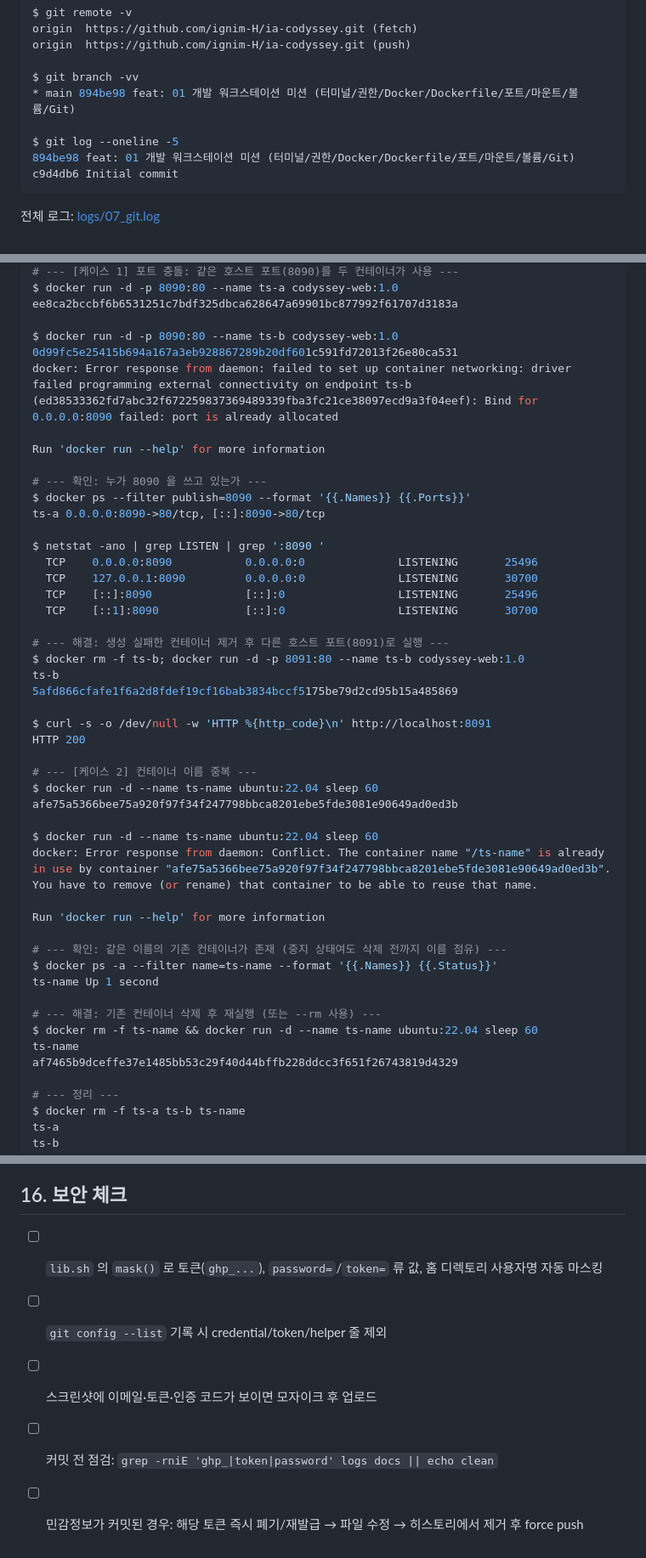
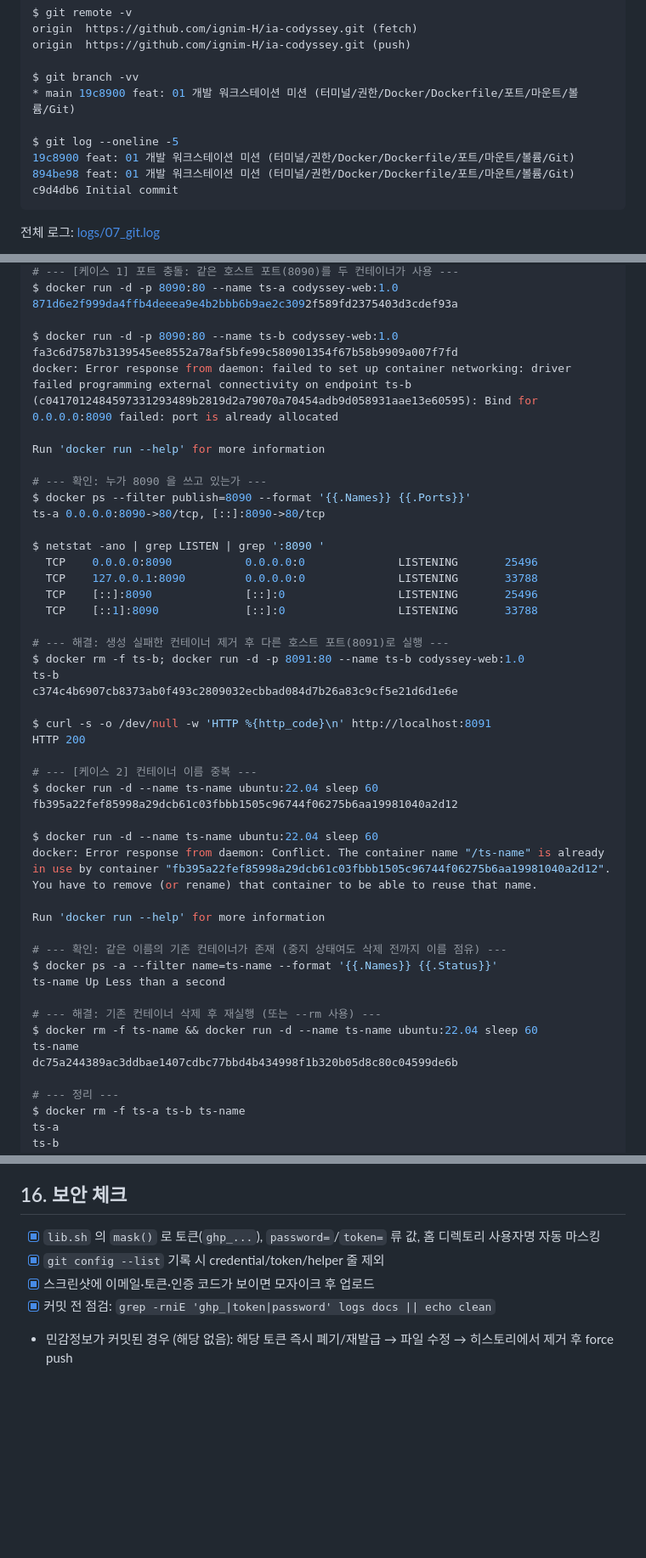
Before and after one commit to ignim-H/ia-codyssey, a Markdown page: 01-dev-workstation/README.md, 3 parts joined by grey strips. Shown at 85% size. Rendered like a GitHub page; blank space fills up the shorter version.

````diff
--- a/01-dev-workstation/README.md
+++ b/01-dev-workstation/README.md
@@ -785,9 +790,10 @@ origin	https://github.com/ignim-H/ia-codyssey.git (fetch)
 origin	https://github.com/ignim-H/ia-codyssey.git (push)
 
 $ git branch -vv
-* main 894be98 feat: 01 개발 워크스테이션 미션 (터미널/권한/Docker/Dockerfile/포트/마운트/볼륨/Git)
+* main 19c8900 feat: 01 개발 워크스테이션 미션 (터미널/권한/Docker/Dockerfile/포트/마운트/볼륨/Git)
 
 $ git log --oneline -5
+19c8900 feat: 01 개발 워크스테이션 미션 (터미널/권한/Docker/Dockerfile/포트/마운트/볼륨/Git)
 894be98 feat: 01 개발 워크스테이션 미션 (터미널/권한/Docker/Dockerfile/포트/마운트/볼륨/Git)
 c9d4db6 Initial commit
 ```
@@ -847,10 +853,10 @@ c9d4db6 Initial commit
 # --- [케이스 1] 포트 충돌: 같은 호스트 포트(8090)를 두 컨테이너가 사용 ---
 $ docker run -d -p 8090:80 --name ts-a codyssey-web:1.0
-ee8ca2bccbf6b6531251c7bdf325dbca628647a69901bc877992f61707d3183a
+871d6e2f999da4ffb4deeea9e4b2bbb6b9ae2c3092f589fd2375403d3cdef93a
 
 $ docker run -d -p 8090:80 --name ts-b codyssey-web:1.0
-0d99fc5e25415b694a167a3eb928867289b20df601c591fd72013f26e80ca531
-docker: Error response from daemon: failed to set up container networking: driver failed programming external connectivity on endpoint ts-b (ed38533362fd7abc32f672259837369489339fba3fc21ce38097ecd9a3f04eef): Bind for 0.0.0.0:8090 failed: port is already allocated
+fa3c6d7587b3139545ee8552a78af5bfe99c580901354f67b58b9909a007f7fd
+docker: Error response from daemon: failed to set up container networking: driver failed programming external connectivity on endpoint ts-b (c0417012484597331293489b2819d2a79070a70454adb9d058931aae13e60595): Bind for 0.0.0.0:8090 failed: port is already allocated
 
 Run 'docker run --help' for more information
 
@@ -860,35 +866,35 @@ ts-a 0.0.0.0:8090->80/tcp, [::]:8090->80/tcp
 
 $ netstat -ano | grep LISTEN | grep ':8090 '
   TCP    0.0.0.0:8090           0.0.0.0:0              LISTENING       25496
-  TCP    127.0.0.1:8090         0.0.0.0:0              LISTENING       30700
+  TCP    127.0.0.1:8090         0.0.0.0:0              LISTENING       33788
   TCP    [::]:8090              [::]:0                 LISTENING       25496
-  TCP    [::1]:8090             [::]:0                 LISTENING       30700
+  TCP    [::1]:8090             [::]:0                 LISTENING       33788
 
 # --- 해결: 생성 실패한 컨테이너 제거 후 다른 호스트 포트(8091)로 실행 ---
 $ docker rm -f ts-b; docker run -d -p 8091:80 --name ts-b codyssey-web:1.0
 ts-b
-5afd866cfafe1f6a2d8fdef19cf16bab3834bccf5175be79d2cd95b15a485869
+c374c4b6907cb8373ab0f493c2809032ecbbad084d7b26a83c9cf5e21d6d1e6e
 
 $ curl -s -o /dev/null -w 'HTTP %{http_code}\n' http://localhost:8091
 HTTP 200
 
 # --- [케이스 2] 컨테이너 이름 중복 ---
 $ docker run -d --name ts-name ubuntu:22.04 sleep 60
-afe75a5366bee75a920f97f34f247798bbca8201ebe5fde3081e90649ad0ed3b
+fb395a22fef85998a29dcb61c03fbbb1505c96744f06275b6aa19981040a2d12
 
 $ docker run -d --name ts-name ubuntu:22.04 sleep 60
-docker: Error response from daemon: Conflict. The container name "/ts-name" is already in use by container "afe75a5366bee75a920f97f34f247798bbca8201ebe5fde3081e90649ad0ed3b". You have to remove (or rename) that container to be able to reuse that name.
+docker: Error response from daemon: Conflict. The container name "/ts-name" is already in use by container "fb395a22fef85998a29dcb61c03fbbb1505c96744f06275b6aa19981040a2d12". You have to remove (or rename) that container to be able to reuse that name.
 
 Run 'docker run --help' for more information
 
 # --- 확인: 같은 이름의 기존 컨테이너가 존재 (중지 상태여도 삭제 전까지 이름 점유) ---
 $ docker ps -a --filter name=ts-name --format '{{.Names}} {{.Status}}'
-ts-name Up 1 second
+ts-name Up Less than a second
 
 # --- 해결: 기존 컨테이너 삭제 후 재실행 (또는 --rm 사용) ---
 $ docker rm -f ts-name && docker run -d --name ts-name ubuntu:22.04 sleep 60
 ts-name
-af7465b9dceffe37e1485bb53c29f40d44bffb228ddcc3f651f26743819d4329
+dc75a244389ac3ddbae1407cdbc77bbd4b434998f1b320b05d8c80c04599de6b
 
 # --- 정리 ---
 $ docker rm -f ts-a ts-b ts-name
@@ -1082,8 +1085,8 @@ NAME      IMAGE     COMMAND   SERVICE   CREATED   STATUS    PORTS
 
 ## 16. 보안 체크
 
-- [ ] `lib.sh` 의 `mask()` 로 토큰(`ghp_...`), `password=`/`token=` 류 값, 홈 디렉토리 사용자명 자동 마스킹
-- [ ] `git config --list` 기록 시 credential/token/helper 줄 제외
-- [ ] 스크린샷에 이메일·토큰·인증 코드가 보이면 모자이크 후 업로드
-- [ ] 커밋 전 점검: `grep -rniE 'ghp_|token|password' logs docs || echo clean`
-- [ ] 민감정보가 커밋된 경우: 해당 토큰 즉시 폐기/재발급 → 파일 수정 → 히스토리에서 제거 후 force push
+- [x] `lib.sh` 의 `mask()` 로 토큰(`ghp_...`), `password=`/`token=` 류 값, 홈 디렉토리 사용자명 자동 마스킹
+- [x] `git config --list` 기록 시 credential/token/helper 줄 제외
+- [x] 스크린샷에 이메일·토큰·인증 코드가 보이면 모자이크 후 업로드
+- [x] 커밋 전 점검: `grep -rniE 'ghp_|token|password' logs docs || echo clean`
+- 민감정보가 커밋된 경우 (해당 없음): 해당 토큰 즉시 폐기/재발급 → 파일 수정 → 히스토리에서 제거 후 force push
````
Also changed, not shown: other parts of 01-dev-workstation/README.md (+160 -158 lines), 01-dev-workstation/docs/screenshots/port-8080.png, 01-dev-workstation/docs/screenshots/port-8081.png, 01-dev-workstation/docs/screenshots/vscode-github.png (added), 12 other files.
